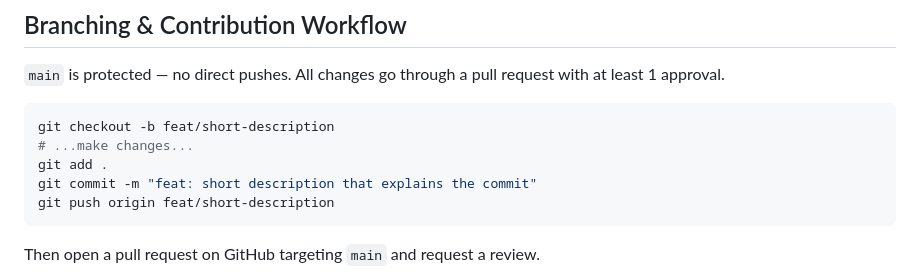
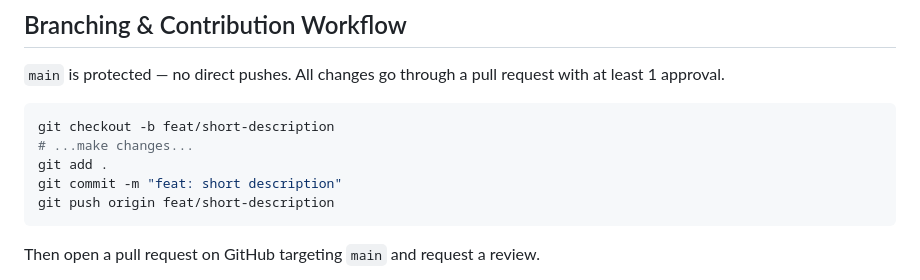
Before and after one commit to Maxamed459/Student-Supervisor, a Markdown page: README.md, the part around the change. Rendered like a GitHub page.

Commit message:
Revert "updated readme"
This reverts commit 02c01545ec0a59eee175ba0e689d4dba13c89a9d.

````diff
--- a/README.md
+++ b/README.md
@@ -164,7 +164,7 @@ Files are uploaded **directly from the browser to Cloudinary** — they never pa
 git checkout -b feat/short-description
 # ...make changes...
 git add .
-git commit -m "feat: short description that explains the commit"
+git commit -m "feat: short description"
 git push origin feat/short-description
 ```
 
````
